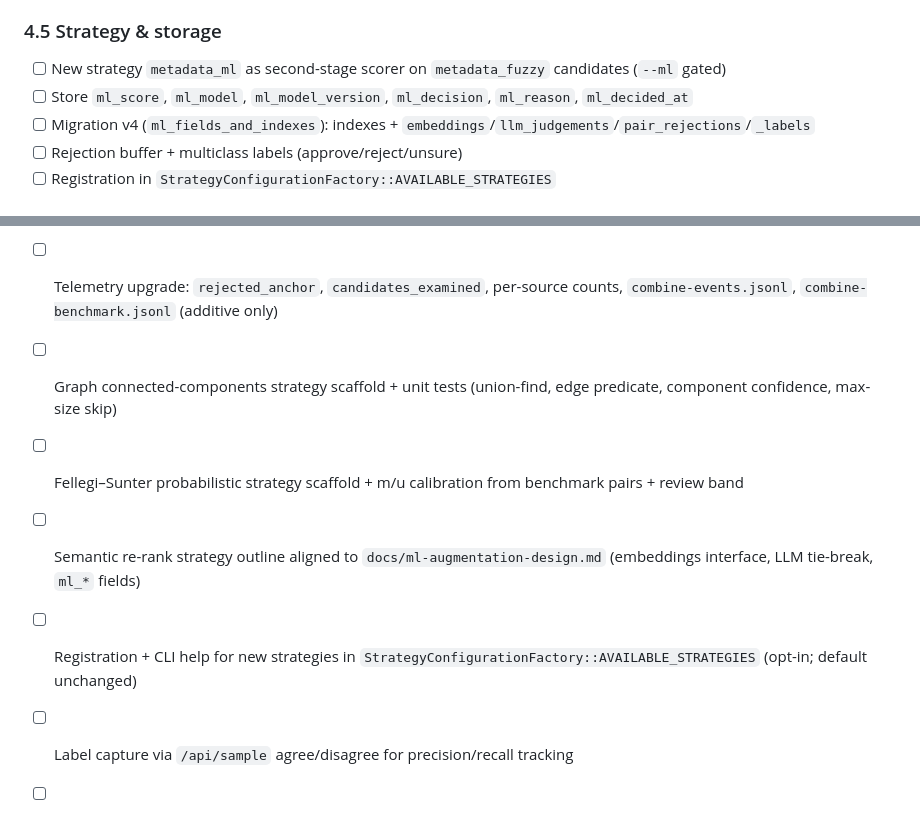
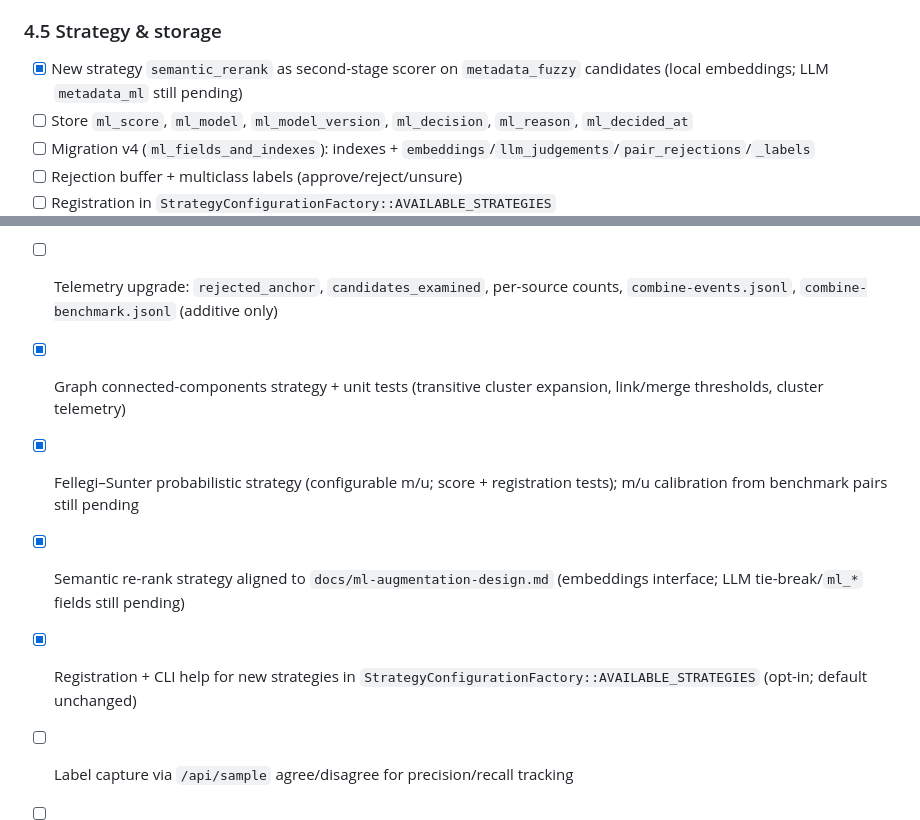
Before and after one commit to Hiyori-API/hiyori-cli, a Markdown page: docs/dashboard-roadmap.md, 2 parts joined by grey strips. GitHub-like rendering.

```diff
--- a/docs/dashboard-roadmap.md
+++ b/docs/dashboard-roadmap.md
@@ -726,7 +728,7 @@ Reference design: [ml-augmentation-design.md](ml-augmentation-design.md). No ite
 - [ ] Clef/JEB-style external scoring harness over the same feature JSONL
 
 ### 4.5 Strategy & storage
-- [ ] New strategy `metadata_ml` as second-stage scorer on `metadata_fuzzy` candidates (`--ml` gated)
+- [x] New strategy `semantic_rerank` as second-stage scorer on `metadata_fuzzy` candidates (local embeddings; LLM `metadata_ml` still pending)
 - [ ] Store `ml_score`, `ml_model`, `ml_model_version`, `ml_decision`, `ml_reason`, `ml_decided_at`
 - [ ] Migration v4 (`ml_fields_and_indexes`): indexes + `embeddings`/`llm_judgements`/`pair_rejections`/`_labels`
 - [ ] Rejection buffer + multiclass labels (approve/reject/unsure)
@@ -753,9 +755,9 @@ Reference design: [ml-augmentation-design.md](ml-augmentation-design.md). No ite
 - [ ] Metadata-fuzzy candidate improvements: Unicode-safe title normalization (`Helper::normalizeTitleUnicode`) + anchor-field rejection (`anchor_rejection`, `anchor_year_tolerance`)
 - [ ] Weight recalibration pass: 600+ labeled pairs (anime + manga), store `storage/state/weightage-*.json`, gate on precision/recall thresholds
 - [ ] Telemetry upgrade: `rejected_anchor`, `candidates_examined`, per-source counts, `combine-events.jsonl`, `combine-benchmark.jsonl` (additive only)
-- [ ] Graph connected-components strategy scaffold + unit tests (union-find, edge predicate, component confidence, max-size skip)
-- [ ] Fellegi–Sunter probabilistic strategy scaffold + m/u calibration from benchmark pairs + review band
-- [ ] Semantic re-rank strategy outline aligned to `docs/ml-augmentation-design.md` (embeddings interface, LLM tie-break, `ml_*` fields)
-- [ ] Registration + CLI help for new strategies in `StrategyConfigurationFactory::AVAILABLE_STRATEGIES` (opt-in; default unchanged)
+- [x] Graph connected-components strategy + unit tests (transitive cluster expansion, link/merge thresholds, cluster telemetry)
+- [x] Fellegi–Sunter probabilistic strategy (configurable m/u; score + registration tests); m/u calibration from benchmark pairs still pending
+- [x] Semantic re-rank strategy aligned to `docs/ml-augmentation-design.md` (embeddings interface; LLM tie-break/`ml_*` fields still pending)
+- [x] Registration + CLI help for new strategies in `StrategyConfigurationFactory::AVAILABLE_STRATEGIES` (opt-in; default unchanged)
 - [ ] Label capture via `/api/sample` agree/disagree for precision/recall tracking
 - [ ] Release gate: F1 ≥ baseline + agreed margin and duplicate organized keys = 0 before any default switch
```
Also changed, not shown: other parts of docs/dashboard-roadmap.md (+21 -19 lines).
